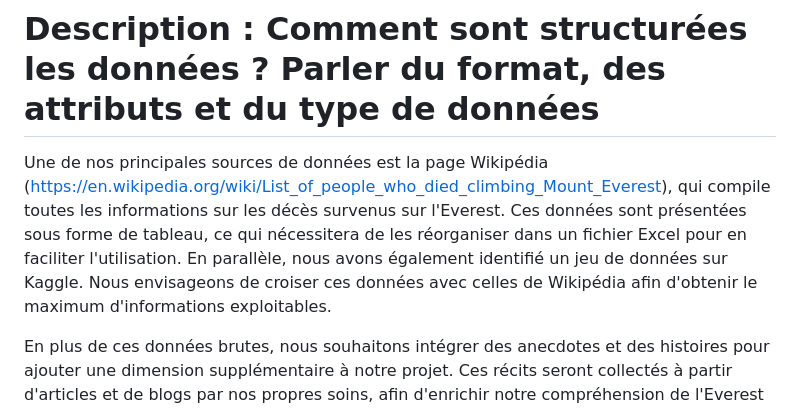
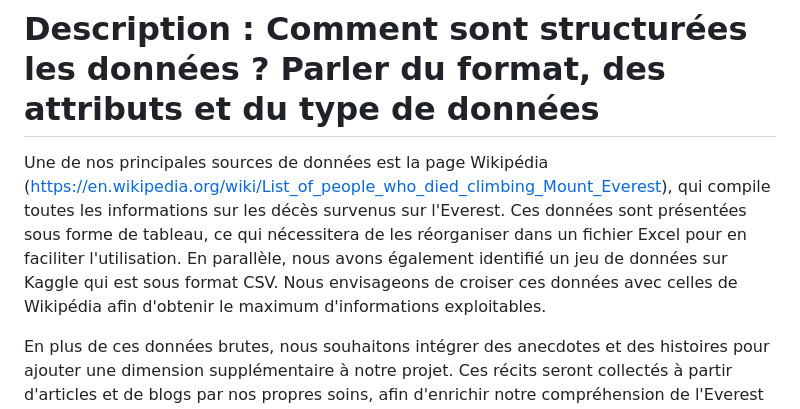
Before and after one commit to Mikarbo08/VisualDon-Everest, a Markdown page: README.md, the part around the change. Drawn GitHub-style.

Commit message:
Few changes in the README file

```diff
--- a/README.md
+++ b/README.md
@@ -15,7 +15,7 @@ En ce qui concerne les liens, nous avons trouvés ceux-ci qui remplissent plutô
 
 
 # Description : Comment sont structurées les données ? Parler du format, des attributs et du type de données
-Une de nos principales sources de données est la page Wikipédia (https://en.wikipedia.org/wiki/List_of_people_who_died_climbing_Mount_Everest), qui compile toutes les informations sur les décès survenus sur l'Everest. Ces données sont présentées sous forme de tableau, ce qui nécessitera de les réorganiser dans un fichier Excel pour en faciliter l'utilisation. En parallèle, nous avons également identifié un jeu de données sur Kaggle. Nous envisageons de croiser ces données avec celles de Wikipédia afin d'obtenir le maximum d'informations exploitables.
+Une de nos principales sources de données est la page Wikipédia (https://en.wikipedia.org/wiki/List_of_people_who_died_climbing_Mount_Everest), qui compile toutes les informations sur les décès survenus sur l'Everest. Ces données sont présentées sous forme de tableau, ce qui nécessitera de les réorganiser dans un fichier Excel pour en faciliter l'utilisation. En parallèle, nous avons également identifié un jeu de données sur Kaggle qui est sous format CSV. Nous envisageons de croiser ces données avec celles de Wikipédia afin d'obtenir le maximum d'informations exploitables.
 
 En plus de ces données brutes, nous souhaitons intégrer des anecdotes et des histoires pour ajouter une dimension supplémentaire à notre projet. Ces récits seront collectés à partir d'articles et de blogs par nos propres soins, afin d'enrichir notre compréhension de l'Everest et des défis auxquels les alpinistes sont confrontés.
 
```
